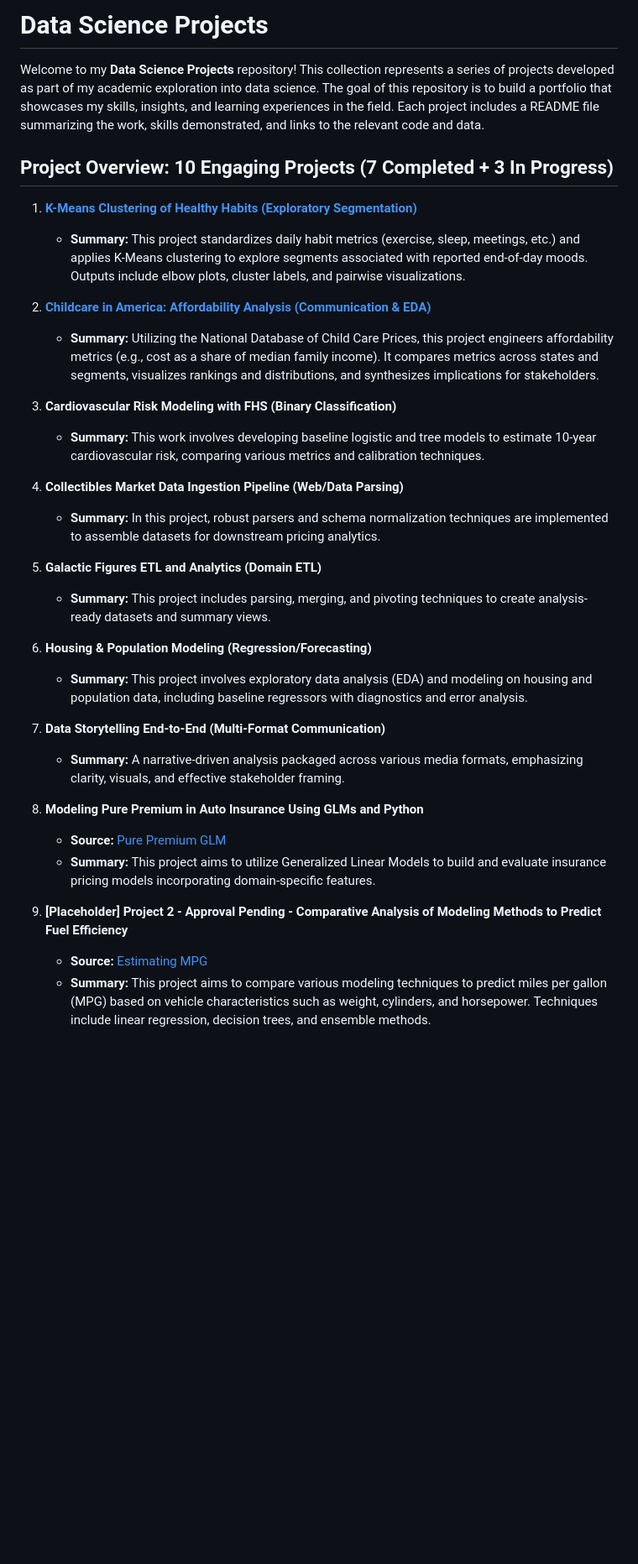
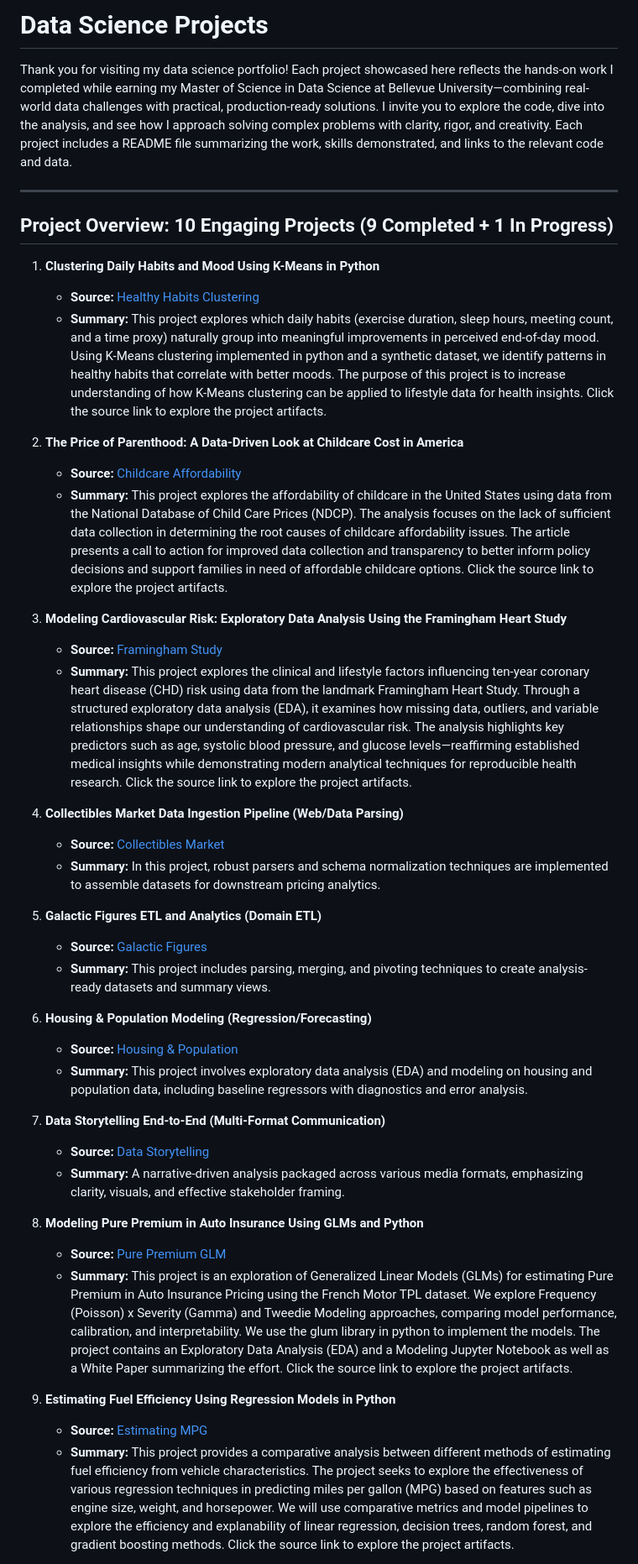
Before and after one commit to DarkWaterCDR/Data-Science-Projects, a Markdown page: README.md, the part around the change printed below. Shown: that part at 84% size. Rendered like a GitHub page; blank space fills up the shorter version.

Commit message:
align main readme to portfolio site content

```diff
--- a/README.md
+++ b/README.md
@@ -1,35 +1,44 @@
-# Data Science Projects
+# **Data Science Projects**
 
-Welcome to my **Data Science Projects** repository! This collection represents a series of projects developed as part of my academic exploration into data science. The goal of this repository is to build a portfolio that showcases my skills, insights, and learning experiences in the field. Each project includes a README file summarizing the work, skills demonstrated, and links to the relevant code and data.
+Thank you for visiting my data science portfolio! Each project showcased here reflects the hands-on work I completed while earning my Master of Science in Data Science at Bellevue University—combining real-world data challenges with practical, production-ready solutions. I invite you to explore the code, dive into the analysis, and see how I approach solving complex problems with clarity, rigor, and creativity. Each project includes a README file summarizing the work, skills demonstrated, and links to the relevant code and data.
 
-## Project Overview: 10 Engaging Projects (7 Completed + 3 In Progress)
+---
 
-1) **[K-Means Clustering of Healthy Habits (Exploratory Segmentation)](healthy-habits/Healthy-Habits.md)**
-   - **Summary:** This project standardizes daily habit metrics (exercise, sleep, meetings, etc.) and applies K-Means clustering to explore segments associated with reported end-of-day moods. Outputs include elbow plots, cluster labels, and pairwise visualizations.
+## **Project Overview: 10 Engaging Projects (9 Completed + 1 In Progress)**
 
-2) **[Childcare in America: Affordability Analysis (Communication & EDA)](childcare-affordability/Childcare-Affordability.md)**
-   - **Summary:** Utilizing the National Database of Child Care Prices, this project engineers affordability metrics (e.g., cost as a share of median family income). It compares metrics across states and segments, visualizes rankings and distributions, and synthesizes implications for stakeholders.
+1) **Clustering Daily Habits and Mood Using K-Means in Python**
+   - **Source:** [Healthy Habits Clustering](healthy-habits/Healthy-Habits.md)
+   - **Summary:** This project explores which daily habits (exercise duration, sleep hours, meeting count, and a time proxy) naturally group into meaningful improvements in perceived end-of-day mood.  Using K-Means clustering implemented in python and a synthetic dataset, we identify patterns in healthy habits that correlate with better moods.  The purpose of this project is to increase understanding of how K-Means clustering can be applied to lifestyle data for health insights.  Click the source link to explore the project artifacts.
 
-3) **Cardiovascular Risk Modeling with FHS (Binary Classification)**
-   - **Summary:** This work involves developing baseline logistic and tree models to estimate 10-year cardiovascular risk, comparing various metrics and calibration techniques.
+2) **The Price of Parenthood: A Data-Driven Look at Childcare Cost in America**
+   - **Source:** [Childcare Affordability](childcare-affordability/Childcare-Affordability.md)
+   - **Summary:** This project explores the affordability of childcare in the United States using data from the National Database of Child Care Prices (NDCP).  The analysis focuses on the lack of sufficient data collection in determining the root causes of childcare affordability issues.  The article presents a call to action for improved data collection and transparency to better inform policy decisions and support families in need of affordable childcare options.  Click the source link to explore the project artifacts.
+
+3) **Modeling Cardiovascular Risk: Exploratory Data Analysis Using the Framingham Heart Study**
+   - **Source:** [Framingham Study](framingham-study/Framingham-Study.md)
+   - **Summary:** This project explores the clinical and lifestyle factors influencing ten-year coronary heart disease (CHD) risk using data from the landmark Framingham Heart Study. Through a structured exploratory data analysis (EDA), it examines how missing data, outliers, and variable relationships shape our understanding of cardiovascular risk. The analysis highlights key predictors such as age, systolic blood pressure, and glucose levels—reaffirming established medical insights while demonstrating modern analytical techniques for reproducible health research. Click the source link to explore the project artifacts.
 
 4) **Collectibles Market Data Ingestion Pipeline (Web/Data Parsing)**
+   - **Source:** [Collectibles Market](collectibles-market/Collectibles-Market.md)
    - **Summary:** In this project, robust parsers and schema normalization techniques are implemented to assemble datasets for downstream pricing analytics.
 
 5) **Galactic Figures ETL and Analytics (Domain ETL)**
+   - **Source:** [Galactic Figures](galactic-figures/Galactic-Figures.md)
    - **Summary:** This project includes parsing, merging, and pivoting techniques to create analysis-ready datasets and summary views.
 
 6) **Housing & Population Modeling (Regression/Forecasting)**
+   - **Source:** [Housing & Population](housing-population/Housing-Population.md)
    - **Summary:** This project involves exploratory data analysis (EDA) and modeling on housing and population data, including baseline regressors with diagnostics and error analysis.
 
 7) **Data Storytelling End-to-End (Multi-Format Communication)**
+   - **Source:** [Data Storytelling](data-storytelling/Data-Storytelling.md)
    - **Summary:** A narrative-driven analysis packaged across various media formats, emphasizing clarity, visuals, and effective stakeholder framing.
 
 8) **Modeling Pure Premium in Auto Insurance Using GLMs and Python**
    - **Source:** [Pure Premium GLM](pure-premium-glm/Pure-Premium-GLM.md)
-   - **Summary:** This project aims to utilize Generalized Linear Models to build and evaluate insurance pricing models incorporating domain-specific features.
+   - **Summary:** This project is an exploration of Generalized Linear Models (GLMs) for estimating Pure Premium in Auto Insurance Pricing using the French Motor TPL dataset.  We explore Frequency (Poisson) x Severity (Gamma) and Tweedie Modeling approaches, comparing model performance, calibration, and interpretability.  We use the glum library in python to implement the models.  The project contains an Exploratory Data Analysis (EDA) and a Modeling Jupyter Notebook as well as a White Paper summarizing the effort.  Click the source link to explore the project artifacts.
 
-9) **[Placeholder] Project 2 - Approval Pending - Comparative Analysis of Modeling Methods to Predict Fuel Efficiency**
+9) **Estimating Fuel Efficiency Using Regression Models in Python**
    - **Source:** [Estimating MPG](estimating-mpg/Estimating-MPG.md)
-   - **Summary:** This project aims to compare various modeling techniques to predict miles per gallon (MPG) based on vehicle characteristics such as weight, cylinders, and horsepower. Techniques include linear regression, decision trees, and ensemble methods.
+   - **Summary:** This project provides a comparative analysis between different methods of estimating fuel efficiency from vehicle characteristics.  The project seeks to explore the effectiveness of various regression techniques in predicting miles per gallon (MPG) based on features such as engine size, weight, and horsepower.  We will use comparative metrics and model pipelines to explore the efficiency and explanability of linear regression, decision trees, random forest, and gradient boosting methods.  Click the source link to explore the project artifacts.
 
```
Also changed, not shown: other parts of README.md (+1 -1 lines), docs/projects/Estimating-MPG.md (+1 -1 lines).
